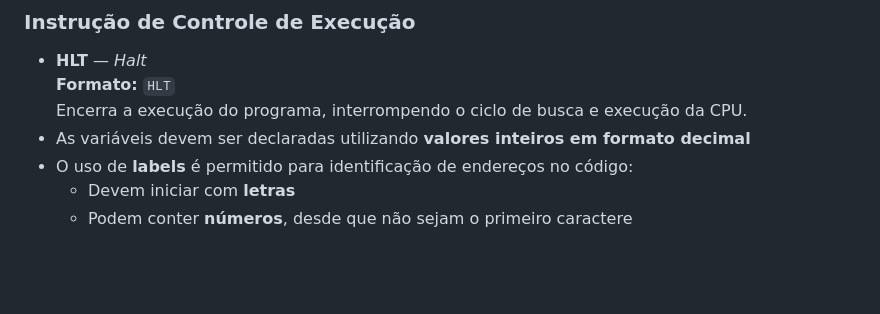
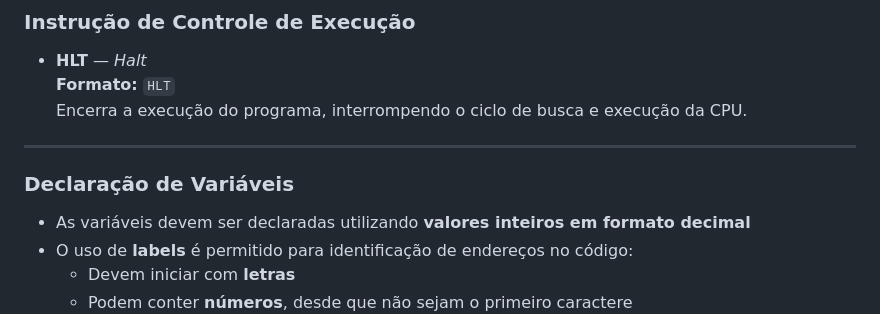
Before and after one commit to GabrielBarbosaLK/simulador, a Markdown page: README.md, the part around the change. Drawn GitHub-style; blank space fills up the shorter version.

```diff
--- a/README.md
+++ b/README.md
@@ -88,6 +88,11 @@ O simulador utiliza uma linguagem Assembly própria, definida especificamente pa
 - **HLT** — *Halt*
   **Formato:** `HLT`
   Encerra a execução do programa, interrompendo o ciclo de busca e execução da CPU.
+
+---
+
+### Declaração de Variáveis
+
 - As variáveis devem ser declaradas utilizando **valores inteiros em formato decimal**
 - O uso de **labels** é permitido para identificação de endereços no código:
   - Devem iniciar com **letras**
```
